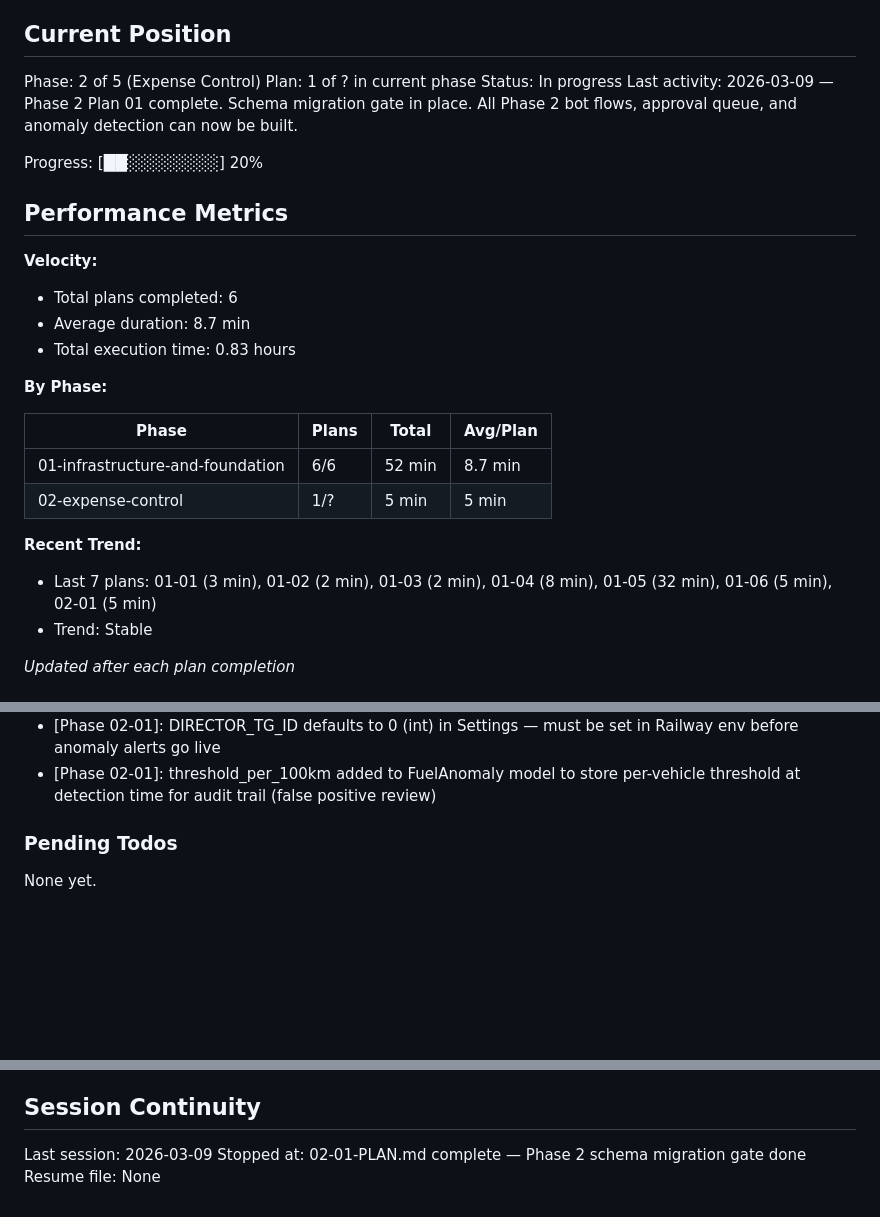
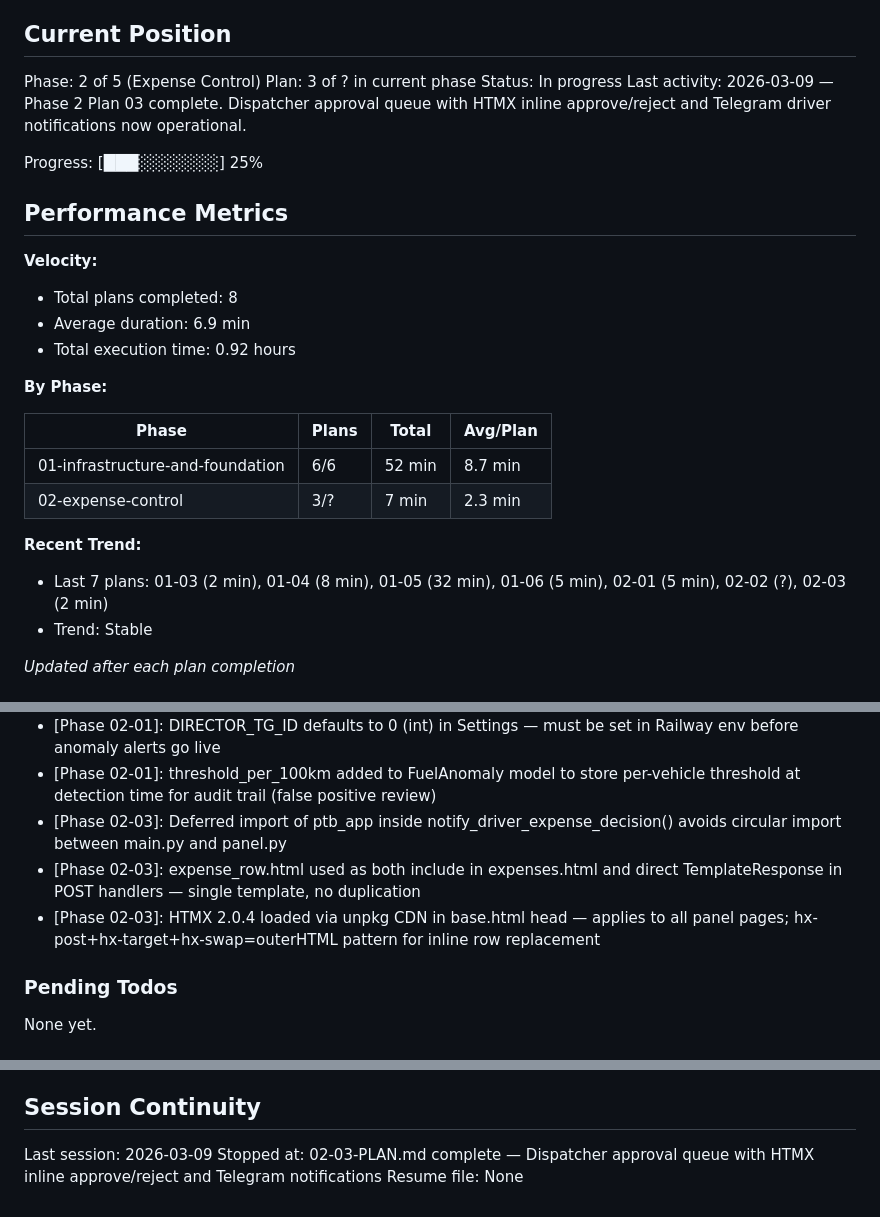
Before and after one commit to osmagulov/freight-tms, a Markdown page: .planning/STATE.md, 3 parts joined by grey strips. Rendered like a GitHub page; blank space fills up the shorter version.

Commit message:
docs(02-03): complete dispatcher approval queue plan
- Create 02-03-SUMMARY.md: HTMX approval queue with inline row swaps and Telegram notifications
- Update STATE.md: advance to Plan 3, add 3 key decisions, update session continuity

```diff
--- a/.planning/STATE.md
+++ b/.planning/STATE.md
@@ -10,28 +10,28 @@ See: .planning/PROJECT.md (updated 2026-03-08)
 ## Current Position
 
 Phase: 2 of 5 (Expense Control)
-Plan: 1 of ? in current phase
+Plan: 3 of ? in current phase
 Status: In progress
-Last activity: 2026-03-09 — Phase 2 Plan 01 complete. Schema migration gate in place. All Phase 2 bot flows, approval queue, and anomaly detection can now be built.
+Last activity: 2026-03-09 — Phase 2 Plan 03 complete. Dispatcher approval queue with HTMX inline approve/reject and Telegram driver notifications now operational.
 
-Progress: [██░░░░░░░░] 20%
+Progress: [███░░░░░░░] 25%
 
 ## Performance Metrics
 
 **Velocity:**
-- Total plans completed: 6
-- Average duration: 8.7 min
-- Total execution time: 0.83 hours
+- Total plans completed: 8
+- Average duration: 6.9 min
+- Total execution time: 0.92 hours
 
 **By Phase:**
 
 | Phase | Plans | Total | Avg/Plan |
 |-------|-------|-------|----------|
 | 01-infrastructure-and-foundation | 6/6 | 52 min | 8.7 min |
-| 02-expense-control | 1/? | 5 min | 5 min |
+| 02-expense-control | 3/? | 7 min | 2.3 min |
 
 **Recent Trend:**
-- Last 7 plans: 01-01 (3 min), 01-02 (2 min), 01-03 (2 min), 01-04 (8 min), 01-05 (32 min), 01-06 (5 min), 02-01 (5 min)
+- Last 7 plans: 01-03 (2 min), 01-04 (8 min), 01-05 (32 min), 01-06 (5 min), 02-01 (5 min), 02-02 (?), 02-03 (2 min)
 - Trend: Stable
 
 *Updated after each plan completion*
@@ -64,6 +64,9 @@ Recent decisions affecting current work:
 - [Phase 02-01]: status column uses both ORM default="PENDING" and migration server_default='PENDING' — both needed for Railway pre-deploy hook correctness on existing rows
 - [Phase 02-01]: DIRECTOR_TG_ID defaults to 0 (int) in Settings — must be set in Railway env before anomaly alerts go live
 - [Phase 02-01]: threshold_per_100km added to FuelAnomaly model to store per-vehicle threshold at detection time for audit trail (false positive review)
+- [Phase 02-03]: Deferred import of ptb_app inside notify_driver_expense_decision() avoids circular import between main.py and panel.py
+- [Phase 02-03]: expense_row.html used as both include in expenses.html and direct TemplateResponse in POST handlers — single template, no duplication
+- [Phase 02-03]: HTMX 2.0.4 loaded via unpkg CDN in base.html head — applies to all panel pages; hx-post+hx-target+hx-swap=outerHTML pattern for inline row replacement
 
 ### Pending Todos
 
@@ -79,5 +82,5 @@ None yet.
 ## Session Continuity
 
 Last session: 2026-03-09
-Stopped at: 02-01-PLAN.md complete — Phase 2 schema migration gate done
+Stopped at: 02-03-PLAN.md complete — Dispatcher approval queue with HTMX inline approve/reject and Telegram notifications
 Resume file: None
```
Also changed, not shown: 1 other file.
